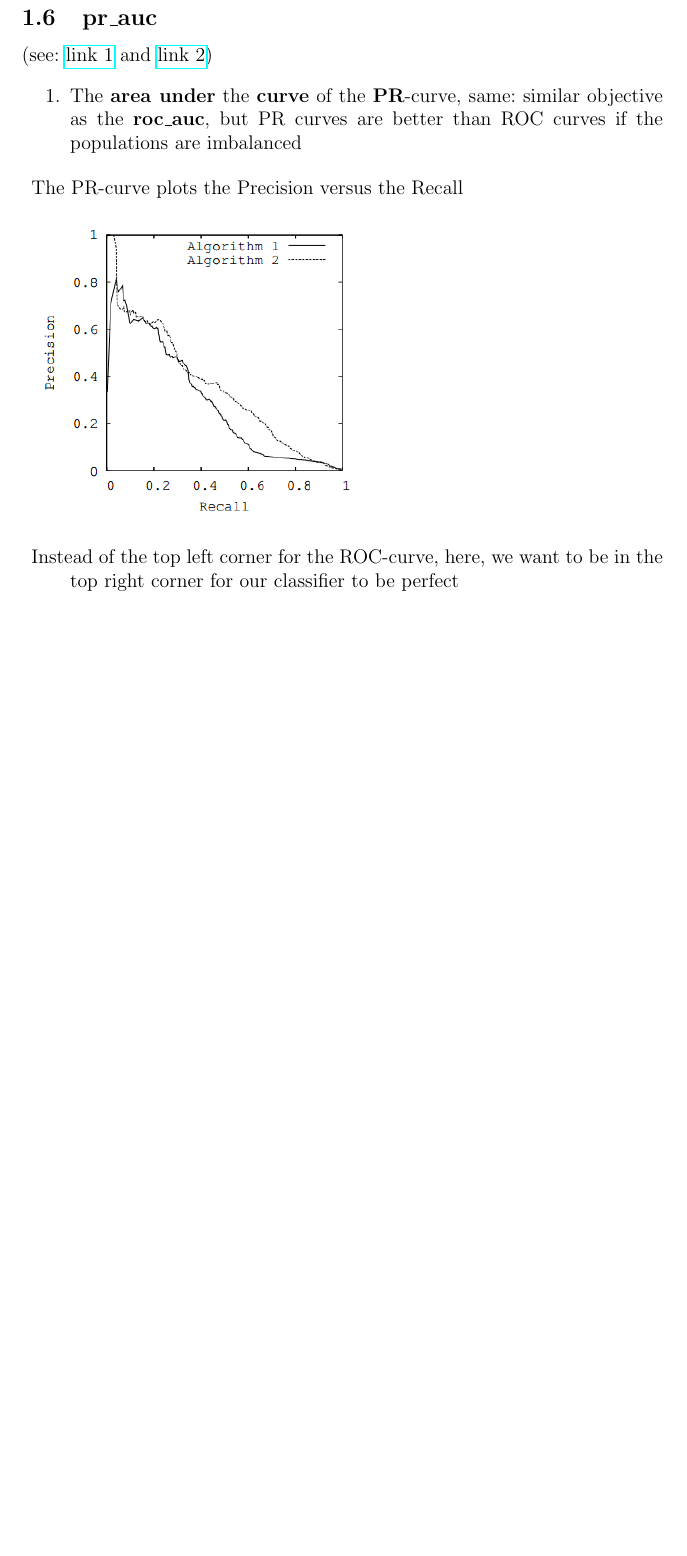
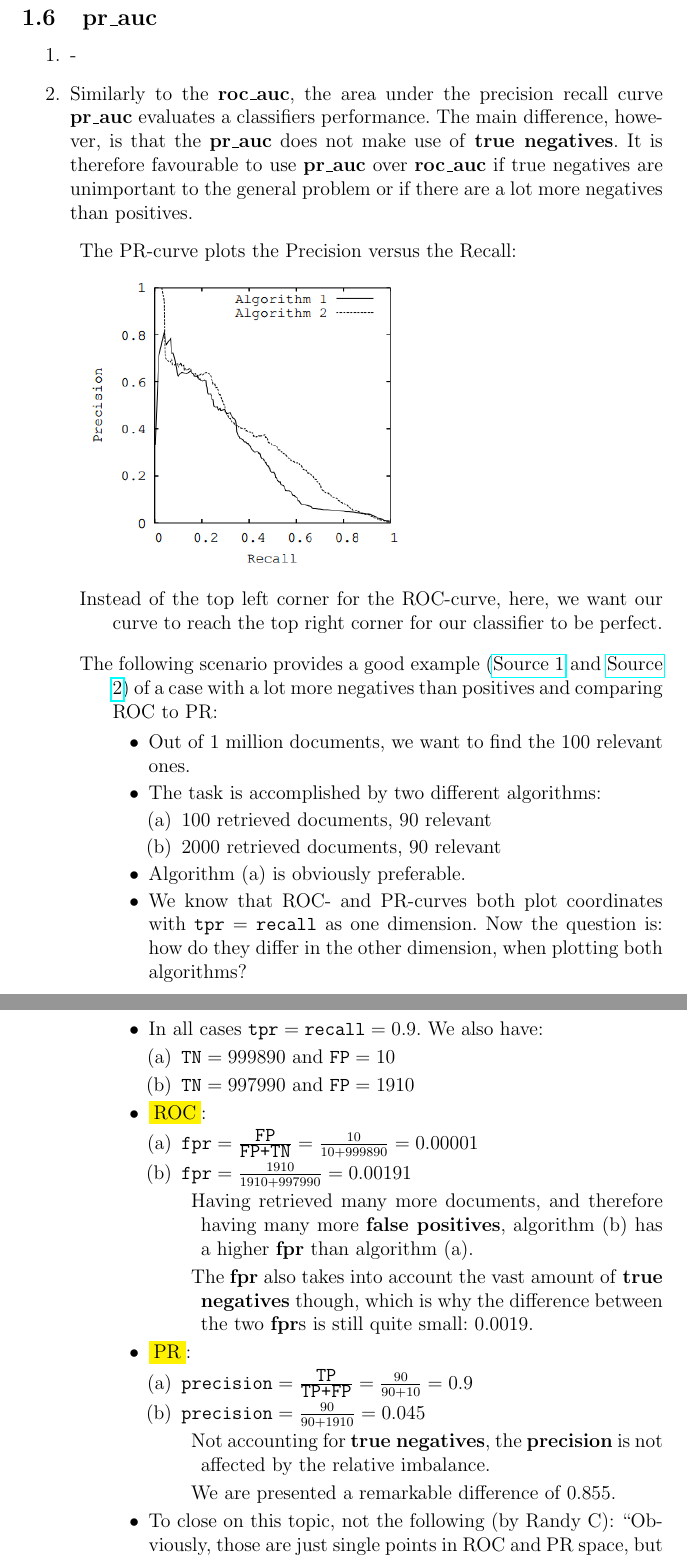
Before and after one commit to tguelenman/PreCall, a LaTeX document (personalNotes/oresDoc5.tex): part of page 9 of 15 before the commit and two parts of pages 9 and 10 of 17 after it, the two joined at a grey line, cut so that both start at the same text, the shorter picture padded with empty space. Compiled offline with pdfLaTeX.

Commit message:
finished roc_auc and pr_auc

```diff
--- a/personalNotes/oresDoc5.tex
+++ b/personalNotes/oresDoc5.tex
@@ -186,13 +186,47 @@ To ease the understanding, let's stick to the following scenario and refer to it
 \end{enumerate}
 %
 \subsection{pr\_auc}
-%TODO
-(see: \href{http://www.chioka.in/differences-between-roc-auc-and-pr-auc/}{link 1} and \href{https://acutecaretesting.org/en/articles/precision-recall-curves-what-are-they-and-how-are-they-used}{link 2})
 \begin{enumerate}
-\item The \textbf{area under} the \textbf{curve} of the \textbf{PR}-curve, same: similar objective as the \textbf{roc\_auc}, but PR curves are better than ROC curves if the populations are imbalanced
+\item -
+\item Similarly to the \textbf{roc\_auc}, the area under the precision recall curve \textbf{pr\_auc} evaluates a classifiers performance. The main difference, however, is that the \textbf{pr\_auc} does not make use of \textbf{true negatives}. It is therefore favourable to use \textbf{pr\_auc} over \textbf{roc\_auc} if true negatives are unimportant to the general problem or if there are a lot more negatives than positives.
+\begin{description}
+\item The PR-curve plots the Precision versus the Recall:
+\item \includegraphics[scale=0.7]{resources/3/PRcurve}
+\item Instead of the top left corner for the ROC-curve, here, we want our curve to reach the top right corner for our classifier to be perfect.
+\end{description}
+\begin{description}
+\item The following scenario provides a good example (\href{https://www.kaggle.com/general/7517#post41179}{Source 1} and \href{http://www.chioka.in/differences-between-roc-auc-and-pr-auc/}{Source 2}) of a case with a lot more negatives than positives and comparing ROC to PR:
+\begin{itemize}
+\item Out of 1 million documents, we want to find the 100 relevant ones.
+\item The task is accomplished by two different algorithms:
+\begin{enumerate}
+\item 100 retrieved documents, 90 relevant
+\item 2000 retrieved documents, 90 relevant
 \end{enumerate}
+\item Algorithm (a) is obviously preferable.
+\item We know that ROC- and PR-curves both plot coordinates with $\texttt{tpr} = \texttt{recall}$ as one dimension. Now the question is: how do they differ in the other dimension, when plotting both algorithms?
+\item In all cases $\texttt{tpr} = \texttt{recall} = 0.9$. We also have:
+\begin{enumerate}
+\item $\texttt{TN} = 999890$ and $\texttt{FP} = 10$
+\item $\texttt{TN} = 997990$ and $\texttt{FP} = 1910$
+\end{enumerate}
+\item \colorbox{yellow}{ROC}:
+\begin{enumerate}
+\item $\texttt{fpr}= \frac{\texttt{FP}}{\texttt{FP+TN}} = \frac{10}{10+999890} = 0.00001$
+\item $\texttt{fpr}= \frac{1910}{1910+997990} = 0.00191$
 \begin{description}
-\item The PR-curve plots the Precision versus the Recall
-\item \includegraphics[scale=0.7]{resources/3/PRcurve}
-\item Instead of the top left corner for the ROC-curve, here, we want to be in the top right corner for our classifier to be perfect
+\item Having retrieved many more documents, and therefore having many more \textbf{false positives}, algorithm (b) has a higher \textbf{fpr} than algorithm (a).
+\item The \textbf{fpr} also takes into account the vast amount of \textbf{true negatives} though, which is why the difference between the two \textbf{fpr}s is still quite small: $0.0019$.
 \end{description}
+\end{enumerate}
+\item \colorbox{yellow}{PR}:
+\begin{enumerate}
+\item $\texttt{precision}= \frac{\texttt{TP}}{\texttt{TP+FP}} = \frac{90}{90+10} = 0.9$
+\item $\texttt{precision}= \frac{90}{90+1910} = 0.045$
+\begin{description}
+\item Not accounting for \textbf{true negatives}, the \textbf{precision} is not affected by the relative imbalance.
+\item We are presented a remarkable difference of $0.855$.
+\end{description}
+\end{enumerate}
+\item To close on this topic, not the following (by Randy C): ``Obviously, those are just single points in ROC and PR space, but if these differences persist across various scoring thresholds, using ROC AUC, we'd see a very small difference between the two algorithms, whereas PR AUC would show quite a large difference.''
+\end{itemize}
```
Also changed, not shown: personalNotes/oresDoc5.pdf, personalNotes/oresDoc5.tex (19 more changed lines).
